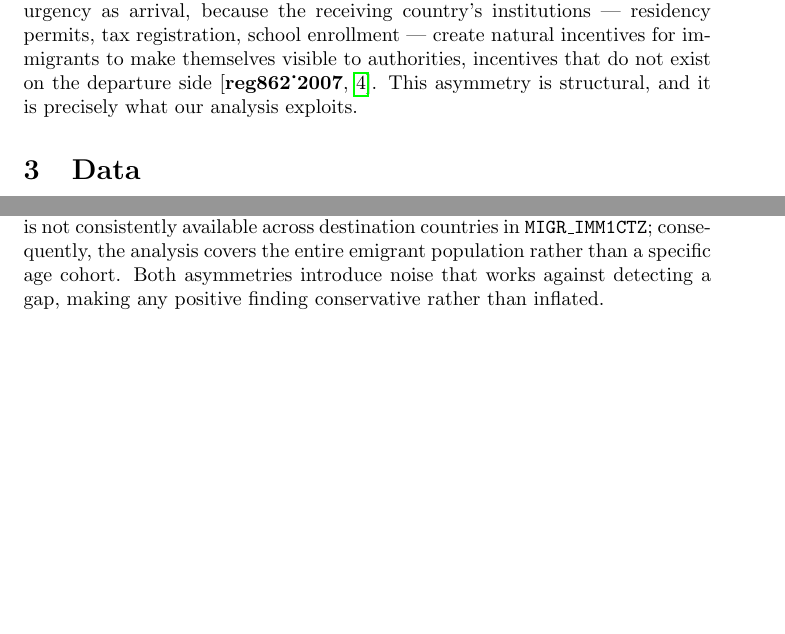
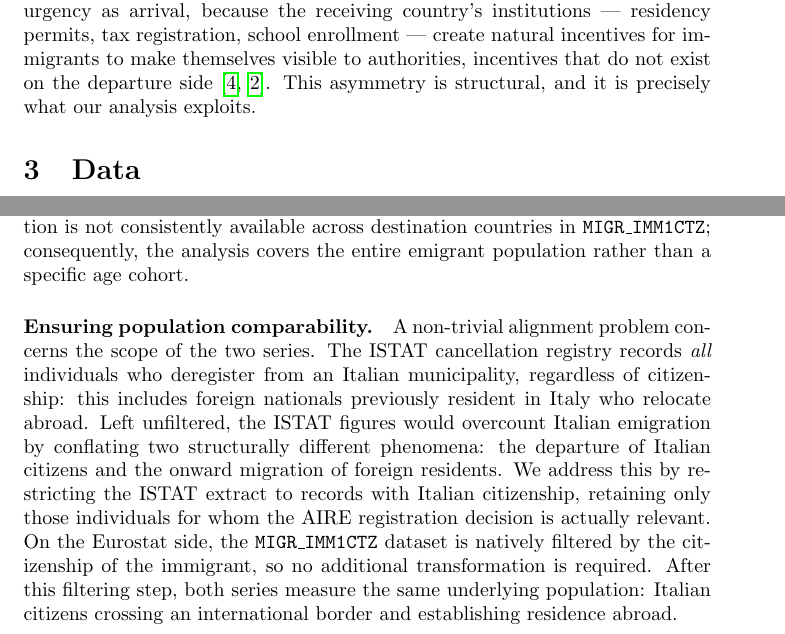
Before and after one commit to Human-Data-Science-AA-2025-2026/report, a LaTeX document (main.tex, which reads inc/11-background.tex, inc/12-data.tex): two parts of pages 3 and 4 of 6, joined at a grey line, cut so that both start at the same text, the shorter picture padded with empty space. Compiled offline with pdfLaTeX.

Commit message:
feature: Added a paragraph that tell us something more about data comparability.

```diff
--- a/inc/11-background.tex
+++ b/inc/11-background.tex
@@ -30,5 +30,5 @@ acknowledges that emigration flows are harder to measure than immigration flows:
 departure is rarely registered with the same administrative urgency as arrival, because
 the receiving country's institutions — residency permits, tax registration, school
 enrollment — create natural incentives for immigrants to make themselves visible to
-authorities, incentives that do not exist on the departure side~\cite{eurostat_migration_explained2023, reg862_2007}.
+authorities, incentives that do not exist on the departure side~\cite{eurostat_migration_explained2023, ec_regulation_862_2007}.
 This asymmetry is structural, and it is precisely what our analysis exploits.
--- a/inc/12-data.tex
+++ b/inc/12-data.tex
@@ -59,5 +59,21 @@ may fall in different calendar years, introducing a phase offset.
 Second, age disaggregation is not consistently available across destination
 countries in \texttt{MIGR\_IMM1CTZ}; consequently, the analysis covers the
 entire emigrant population rather than a specific age cohort.
-Both asymmetries introduce noise that works against detecting a gap, making
-any positive finding conservative rather than inflated.
+
+\paragraph{Ensuring population comparability.}
+A non-trivial alignment problem concerns the scope of the two series.
+The ISTAT cancellation registry records \emph{all} individuals who
+deregister from an Italian municipality, regardless of citizenship:
+this includes foreign nationals previously resident in Italy who
+relocate abroad.
+Left unfiltered, the ISTAT figures would overcount Italian emigration
+by conflating two structurally different phenomena: the departure of
+Italian citizens and the onward migration of foreign residents.
+We address this by restricting the ISTAT extract to records with
+Italian citizenship, retaining only those individuals for whom the AIRE registration decision is actually
+relevant.
+On the Eurostat side, the \texttt{MIGR\_IMM1CTZ} dataset is natively filtered by the citizenship of the immigrant,
+so no additional transformation is required.
+After this filtering step, both series measure the same underlying
+population: Italian citizens crossing an international border and
+establishing residence abroad.
```
